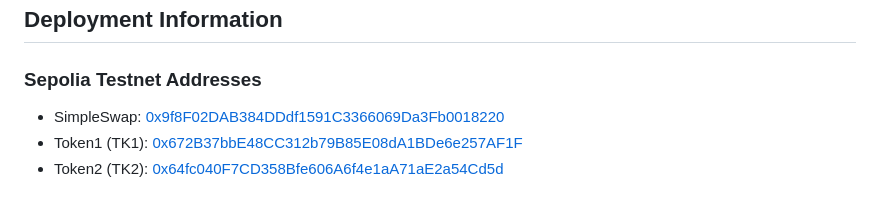
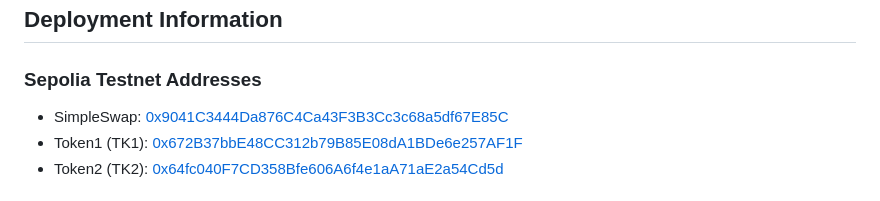
Before and after one commit to emito69/Solidity_TP4, a Markdown page: README.md, the part around the change. Drawn GitHub-style.

Commit message:
SimpleSwap.sol corrected and updated

```diff
--- a/README.md
+++ b/README.md
@@ -132,7 +132,7 @@ Uncovered Lines:	Specific lines not executed by tests
 ## Deployment Information
 
 ### Sepolia Testnet Addresses
-- SimpleSwap: [0x9f8F02DAB384DDdf1591C3366069Da3Fb0018220](https://sepolia.etherscan.io/address/0x9041c3444da876c4ca43f3b3cc3c68a5df67e85c)
+- SimpleSwap: [0x9041C3444Da876C4Ca43F3B3Cc3c68a5df67E85C](https://sepolia.etherscan.io/address/0x9041c3444da876c4ca43f3b3cc3c68a5df67e85c)
 - Token1 (TK1): [0x672B37bbE48CC312b79B85E08dA1BDe6e257AF1F](https://sepolia.etherscan.io/address/0x672b37bbe48cc312b79b85e08da1bde6e257af1f)
 - Token2 (TK2): [0x64fc040F7CD358Bfe606A6f4e1aA71aE2a54Cd5d](https://sepolia.etherscan.io/address/0x64fc040f7cd358bfe606a6f4e1aa71ae2a54cd5d)
 
```
